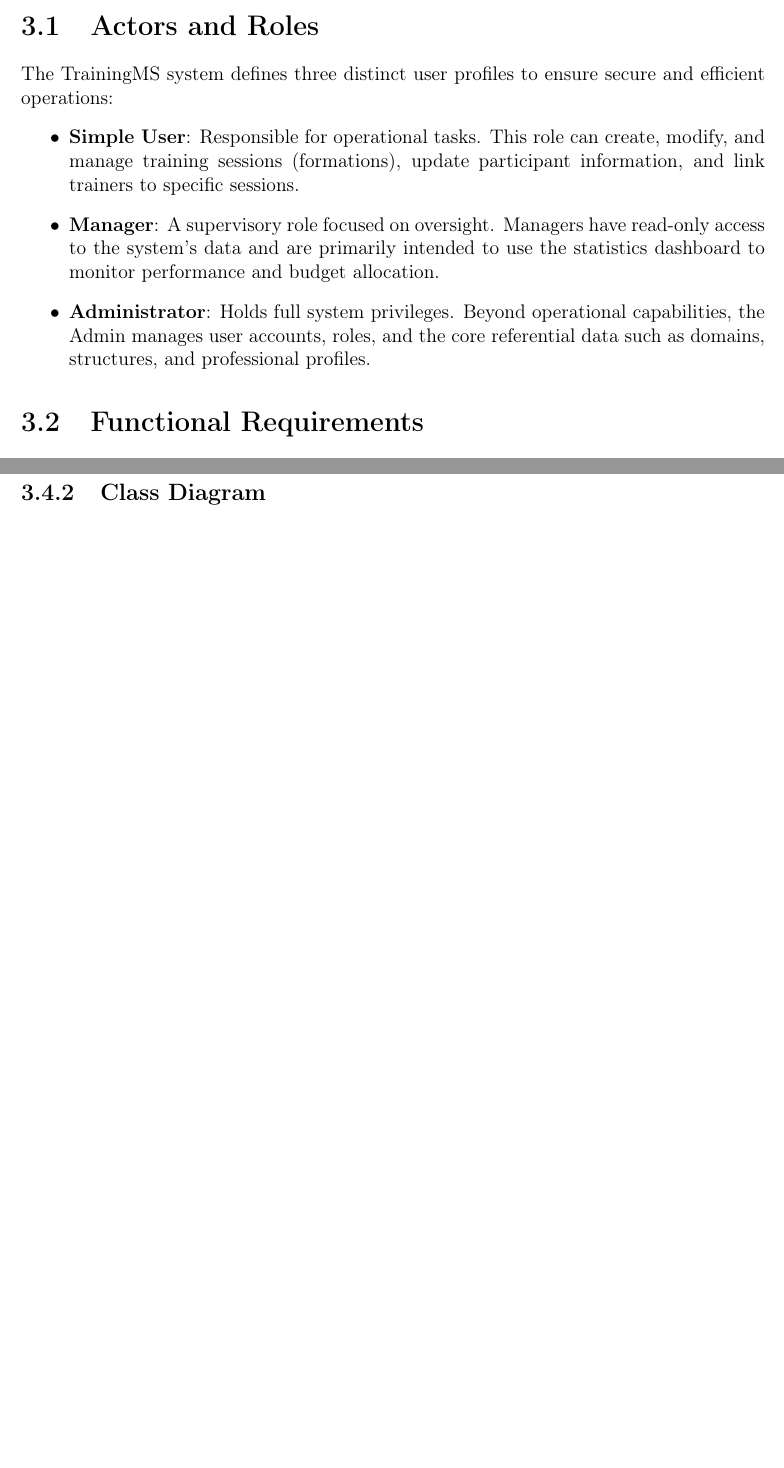
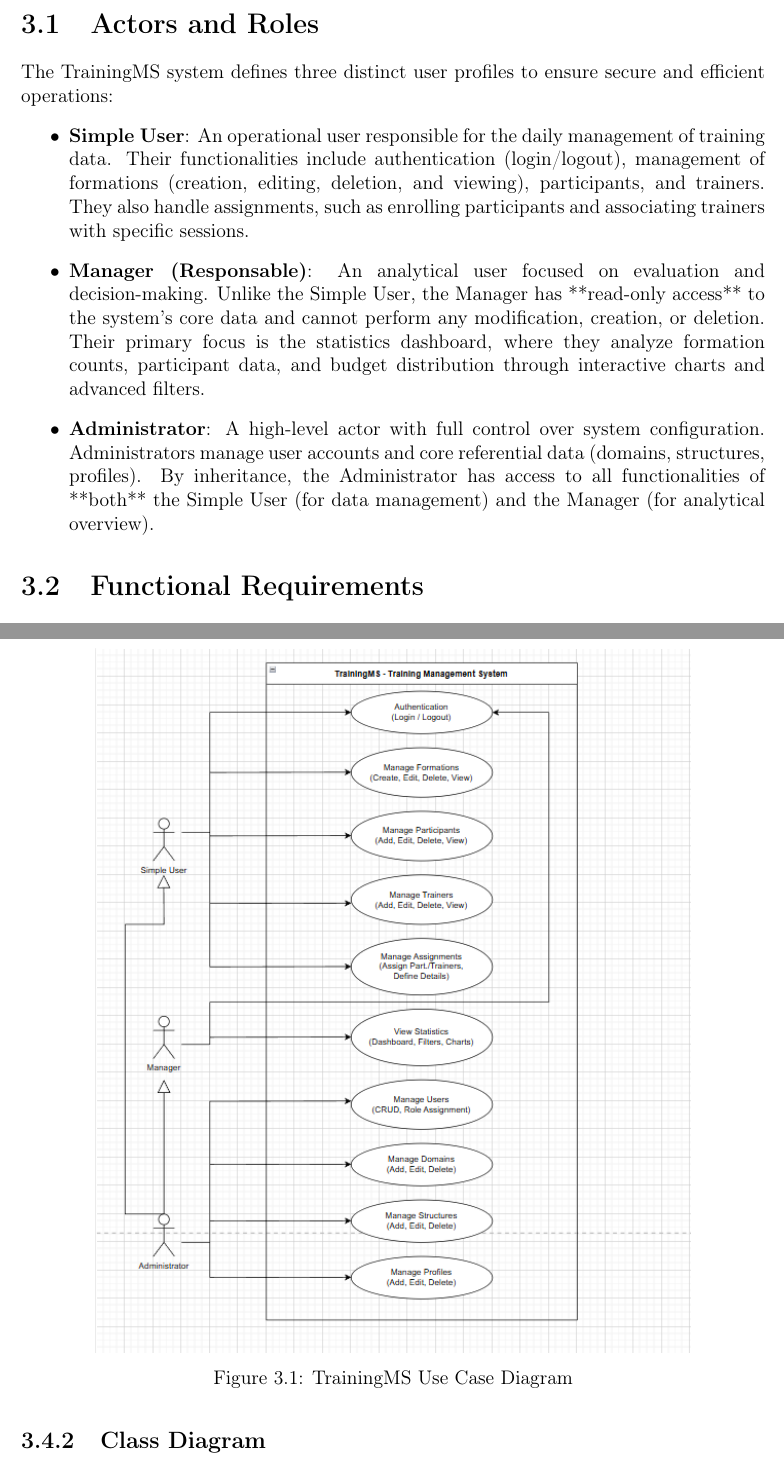
Before and after one commit to FirasKahlaoui/training-manegement, a LaTeX thesis (latex/main.tex, which reads latex/sections/design.tex): two parts of pages 7 and 8 of 12 before the commit and two parts of pages 7 and 9 of 14 after it, joined at a grey line, cut so that both start at the same text, the shorter picture padded with empty space. Compiled offline with pdfLaTeX.

```diff
--- a/latex/sections/design.tex
+++ b/latex/sections/design.tex
@@ -1,9 +1,9 @@
 \section{Actors and Roles}
 The TrainingMS system defines three distinct user profiles to ensure secure and efficient operations:
 \begin{itemize}
-    \item \textbf{Simple User}: Responsible for operational tasks. This role can create, modify, and manage training sessions (formations), update participant information, and link trainers to specific sessions.
-    \item \textbf{Manager}: A supervisory role focused on oversight. Managers have read-only access to the system's data and are primarily intended to use the statistics dashboard to monitor performance and budget allocation.
-    \item \textbf{Administrator}: Holds full system privileges. Beyond operational capabilities, the Admin manages user accounts, roles, and the core referential data such as domains, structures, and professional profiles.
+    \item \textbf{Simple User}: An operational user responsible for the daily management of training data. Their functionalities include authentication (login/logout), management of formations (creation, editing, deletion, and viewing), participants, and trainers. They also handle assignments, such as enrolling participants and associating trainers with specific sessions.
+    \item \textbf{Manager (Responsable)}: An analytical user focused on evaluation and decision-making. Unlike the Simple User, the Manager has **read-only access** to the system's core data and cannot perform any modification, creation, or deletion. Their primary focus is the statistics dashboard, where they analyze formation counts, participant data, and budget distribution through interactive charts and advanced filters.
+    \item \textbf{Administrator}: A high-level actor with full control over system configuration. Administrators manage user accounts and core referential data (domains, structures, profiles). By inheritance, the Administrator has access to all functionalities of **both** the Simple User (for data management) and the Manager (for analytical overview).
 \end{itemize}
 
 \section{Functional Requirements}
@@ -28,6 +28,13 @@
 \subsection{Use Case Diagram}
 The Use Case Diagram illustrates the interactions between the identified actors and the system's functionalities. The primary use cases include "Manage Formations", "Register Participants", and "Consult Dashboard", with administrative tasks such as "Manage Users" reserved for the Admin actor.
 
+\begin{figure}[H]
+    \centering
+    \includegraphics[width=0.8\textwidth]{Figures/Use case diagram.png}
+    \caption{TrainingMS Use Case Diagram}
+    \label{fig_use_case}
+\end{figure}
+
 \subsection{Class Diagram}
 The core logic of the system is modeled through several interrelated entities:
 \begin{itemize}
```
Also changed, not shown: latex/main.tex (+1 -1 lines), latex/Figures/Use case diagram.png (added), latex/main.pdf, 3 other files.
